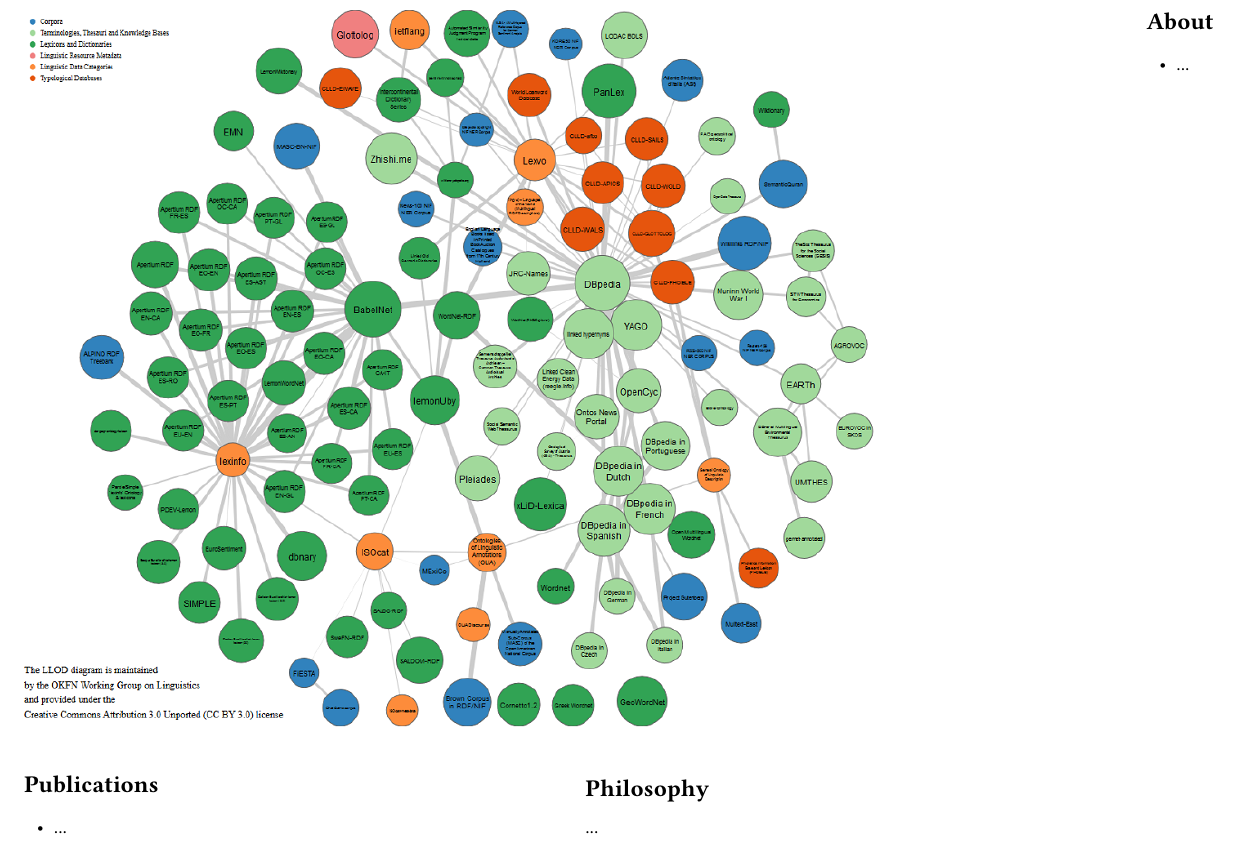
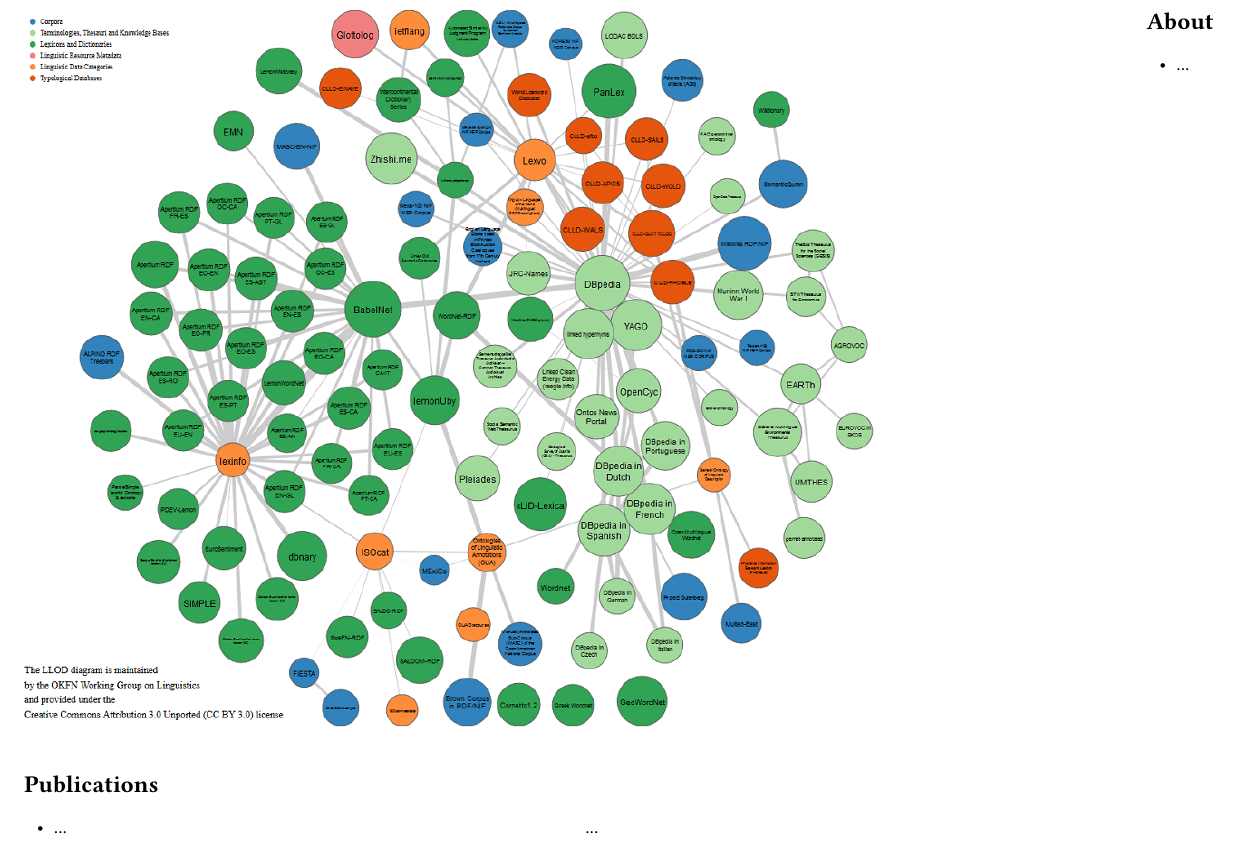
Before and after one commit to OKFN-OWLG/promo, a LaTeX document (flyers/LDL2015/LDL2015fl.tex): part of page 2 of 2, cut so that both start at the same text. Compiled offline with pdfLaTeX.

Commit message:
create empty section header

```diff
--- a/flyers/LDL2015/LDL2015fl.tex
+++ b/flyers/LDL2015/LDL2015fl.tex
@@ -110,7 +110,7 @@
 
 \newpage % position: | |x| |
 \vspace*{12.35cm}
- \section{Philosophy}
+ \section{} %empty
  \parbox{\textwidth}{
 ...
  }
```
